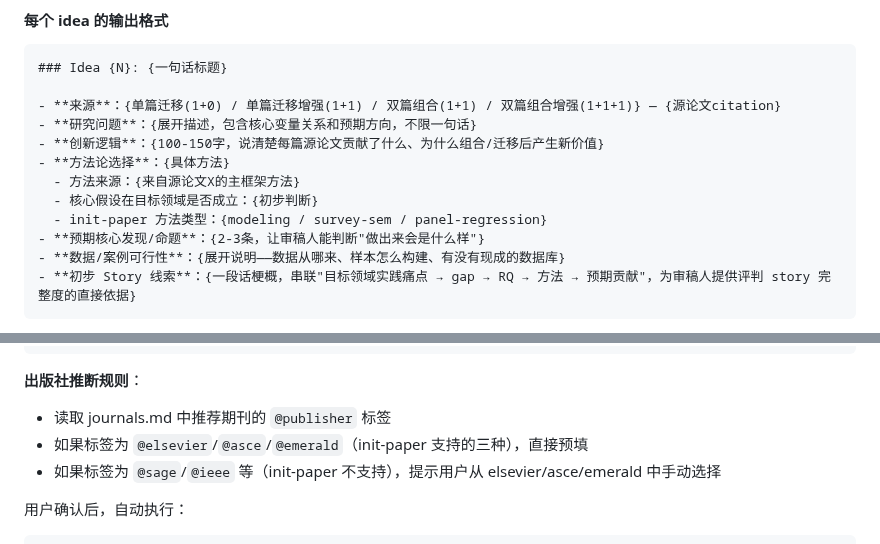
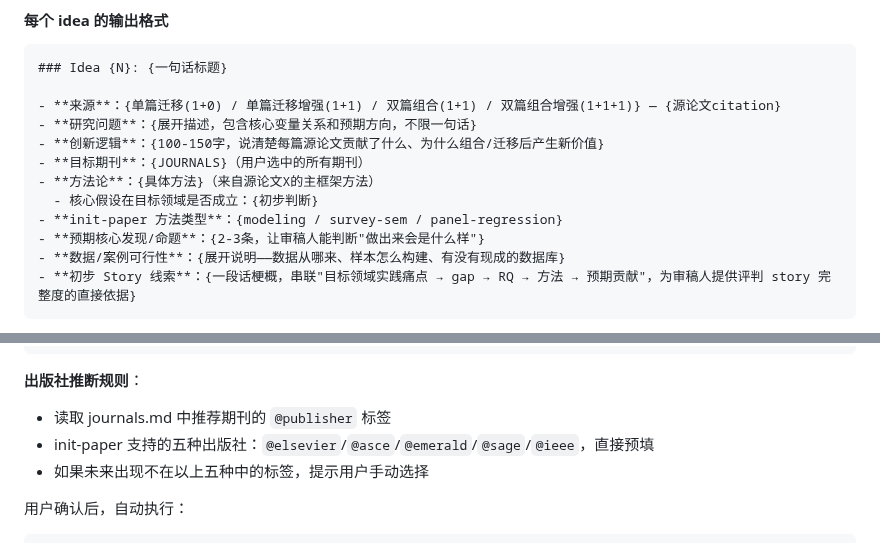
Before and after one commit to zylen97/paper-pipeline, a Markdown page: skills/idea-mine/SKILL.md, 2 parts joined by grey strips. GitHub-like rendering.

Commit message:
Fix 3 consistency issues found in audit
1. idea-mine 4.3: update publisher support from 3 to 5 (sage/ieee now supported)
2. idea-mine Phase 2 output format: align fields with Phase 3 md template
   (add 目标期刊, separate init-paper方法类型, restructure 方法论)
3. init-paper: update core mission to include SAGE/IEEE and 建模

````diff
--- a/skills/idea-mine/SKILL.md
+++ b/skills/idea-mine/SKILL.md
@@ -237,10 +237,10 @@ description: "从一组中文/英文论文PDF中挖掘可迁移的研究idea，
 - **来源**：{单篇迁移(1+0) / 单篇迁移增强(1+1) / 双篇组合(1+1) / 双篇组合增强(1+1+1)} — {源论文citation}
 - **研究问题**：{展开描述，包含核心变量关系和预期方向，不限一句话}
 - **创新逻辑**：{100-150字，说清楚每篇源论文贡献了什么、为什么组合/迁移后产生新价值}
-- **方法论选择**：{具体方法}
-  - 方法来源：{来自源论文X的主框架方法}
+- **目标期刊**：{JOURNALS}（用户选中的所有期刊）
+- **方法论**：{具体方法}（来自源论文X的主框架方法）
   - 核心假设在目标领域是否成立：{初步判断}
-  - init-paper 方法类型：{modeling / survey-sem / panel-regression}
+- **init-paper 方法类型**：{modeling / survey-sem / panel-regression}
 - **预期核心发现/命题**：{2-3条，让审稿人能判断"做出来会是什么样"}
 - **数据/案例可行性**：{展开说明——数据从哪来、样本怎么构建、有没有现成的数据库}
 - **初步 Story 线索**：{一段话梗概，串联"目标领域实践痛点 → gap → RQ → 方法 → 预期贡献"，为审稿人提供评判 story 完整度的直接依据}
@@ -510,8 +510,8 @@ idea-output_{DIRECTION}_{DATE}/
 
 **出版社推断规则**：
 - 读取 journals.md 中推荐期刊的 `@publisher` 标签
-- 如果标签为 `@elsevier`/`@asce`/`@emerald`（init-paper 支持的三种），直接预填
-- 如果标签为 `@sage`/`@ieee` 等（init-paper 不支持），提示用户从 elsevier/asce/emerald 中手动选择
+- init-paper 支持的五种出版社：`@elsevier`/`@asce`/`@emerald`/`@sage`/`@ieee`，直接预填
+- 如果未来出现不在以上五种中的标签，提示用户手动选择
 
 用户确认后，自动执行：
 ```
````
Also changed, not shown: skills/init-paper/SKILL.md (+1 -1 lines).
